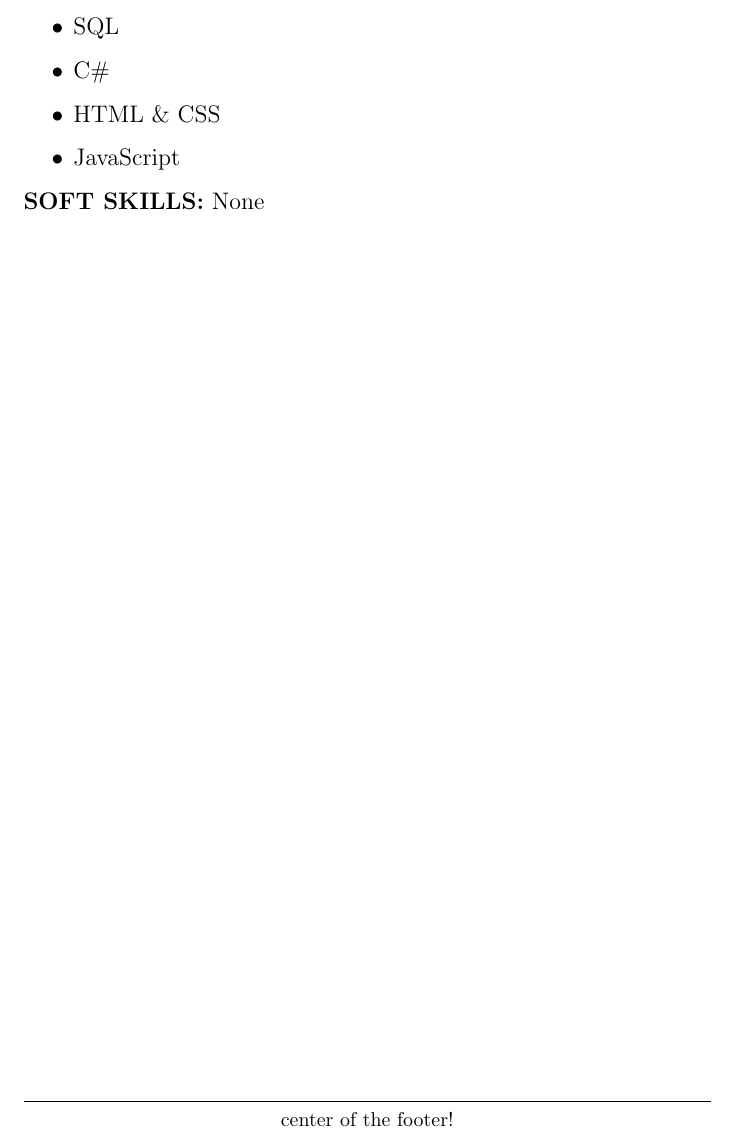
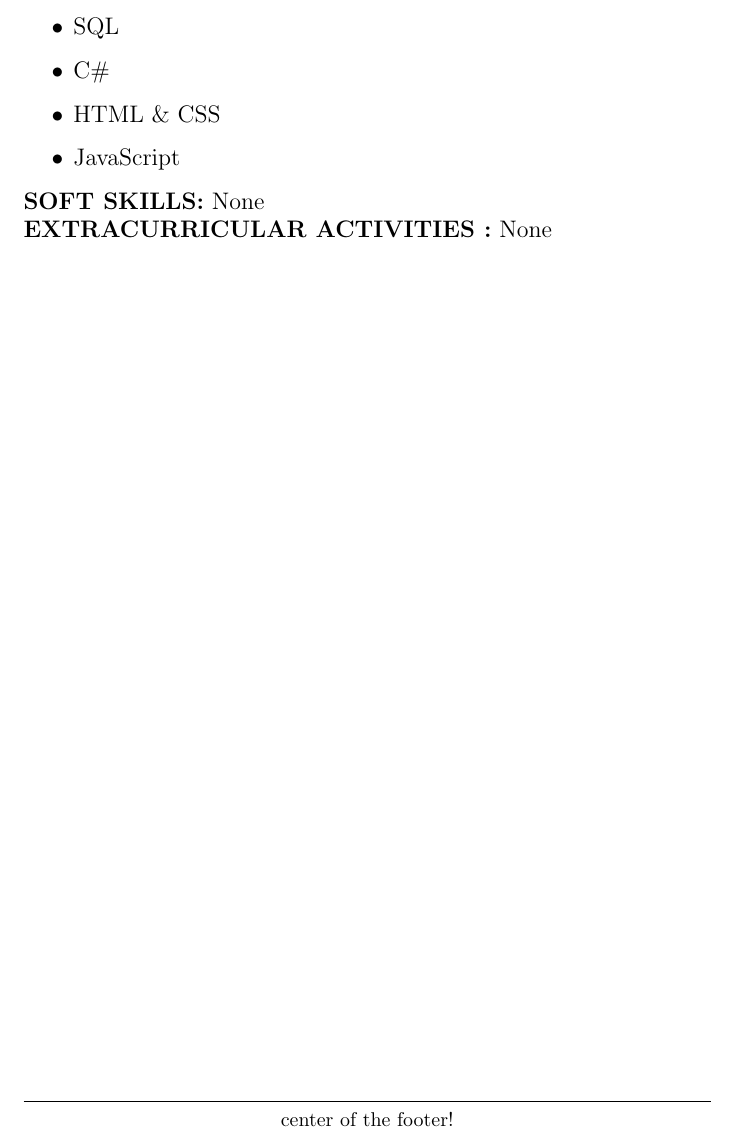
Before and after one commit to TusharPatil-98/Tushar_Resume, a LaTeX CV (resume.tex): part of page 2 of 2, cut so that both start at the same text. Compiled offline with pdfLaTeX.

Commit message:
Extracalliculat added

```diff
--- a/resume.tex
+++ b/resume.tex
@@ -95,6 +95,10 @@
 \large \textbf{SOFT SKILLS:}
 None
 \\
+\large \textbf{EXTRACURRICULAR ACTIVITIES
+:}
+None
+\\
 
 
 \end{document}
```
Also changed, not shown: resume.pdf, 2 other files.
